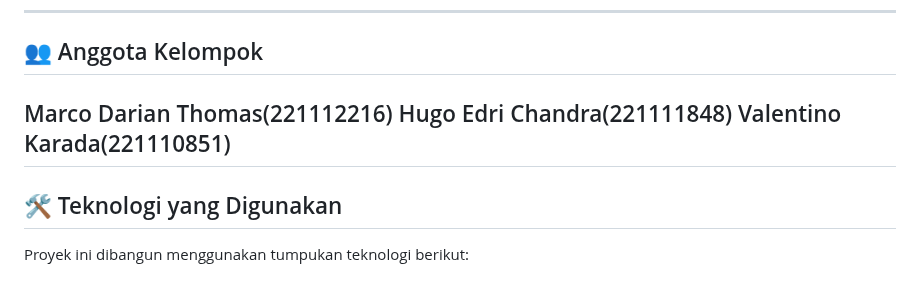
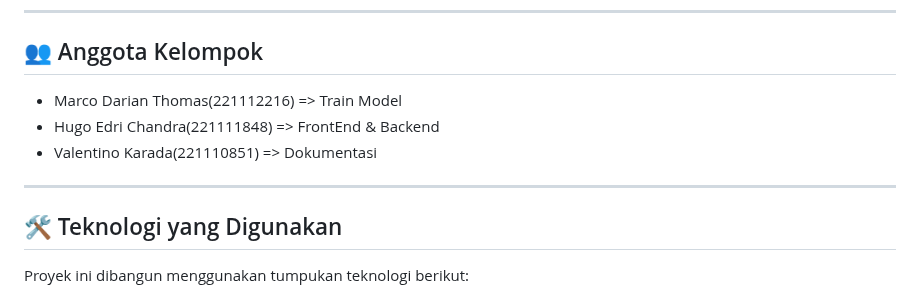
Before and after one commit to KaradaVal/ML_DeepFakeDetector, a Markdown page: README.md, the part around the change. Rendered like a GitHub page.

```diff
--- a/README.md
+++ b/README.md
@@ -5,9 +5,9 @@
 ---
 
 ## 👥 Anggota Kelompok
-Marco Darian Thomas(221112216)
-Hugo Edri Chandra(221111848)
-Valentino Karada(221110851)
+* Marco Darian Thomas(221112216) => Train Model
+* Hugo Edri Chandra(221111848) => FrontEnd & Backend
+* Valentino Karada(221110851) => Dokumentasi
 ---
 
 ## 🛠️ Teknologi yang Digunakan
```
